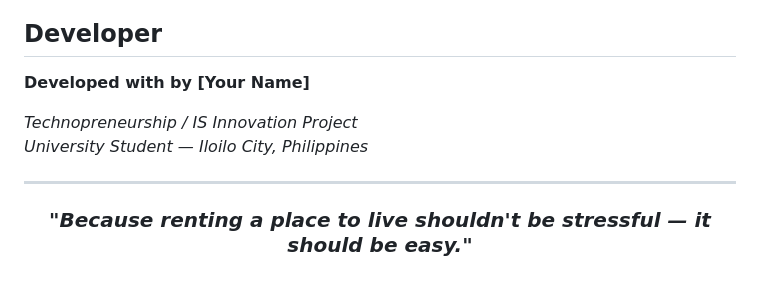
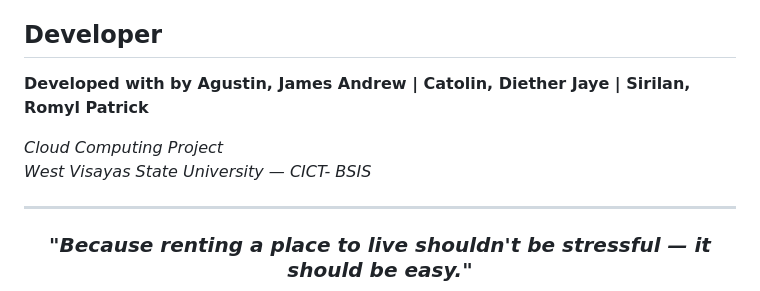
Before and after one commit to jmsagtn/rentEASE, a Markdown page: Docs/README.md, the part around one of its changes. GitHub-like rendering.

Commit message:
Update README.md
UPDATED (nanamn)

```diff
--- a/Docs/README.md
+++ b/Docs/README.md
@@ -120,10 +120,10 @@ This application represents the renter-facing component of the **RentEase** star
 
 ##  Developer
 
-**Developed with  by [Your Name]**
+**Developed with  by Agustin, James Andrew | Catolin, Diether Jaye | Sirilan, Romyl Patrick**
 
-*Technopreneurship / IS Innovation Project*
-*University Student — Iloilo City, Philippines*
+*Cloud Computing Project*
+*West Visayas State University — CICT- BSIS*
 
 ---
 
```
Also changed, not shown: other parts of Docs/README.md (+1 -1 lines).
